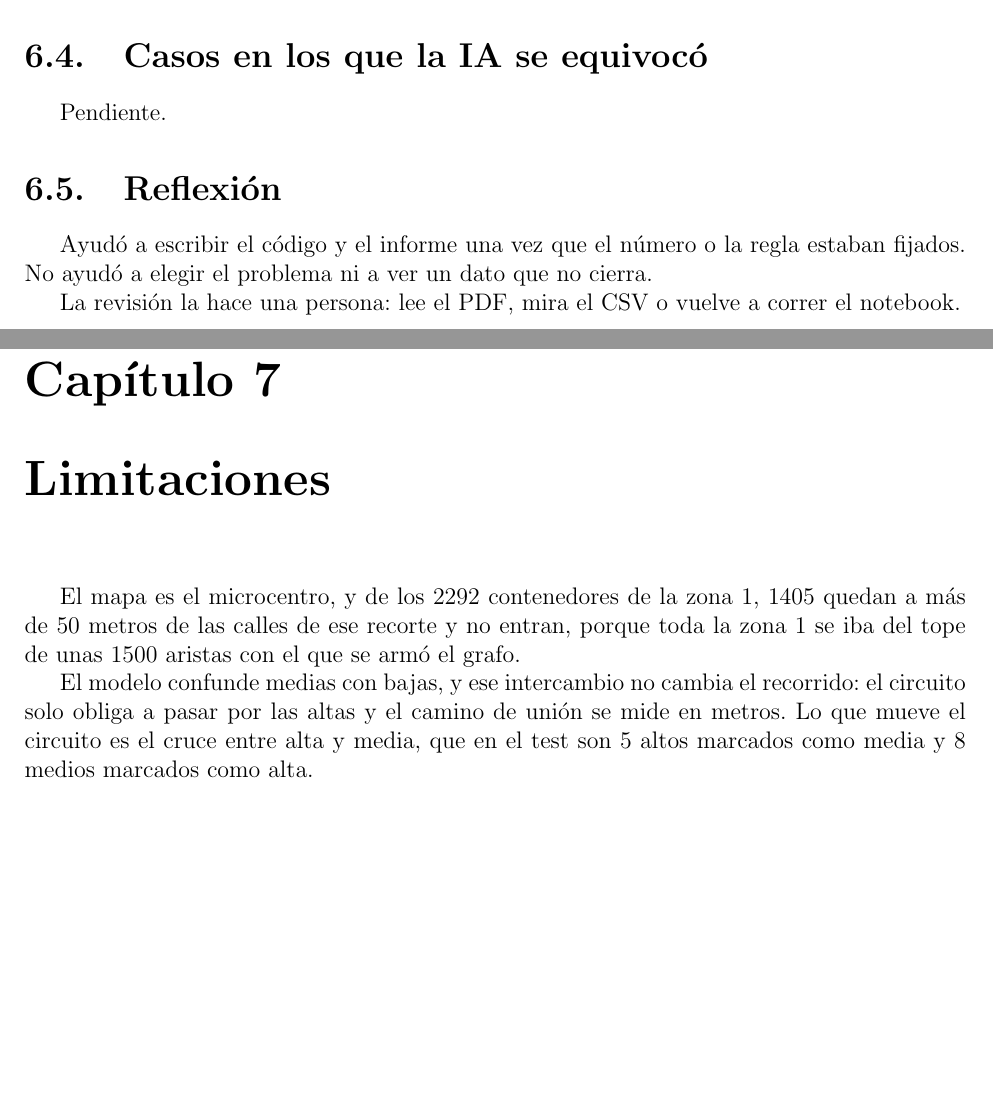
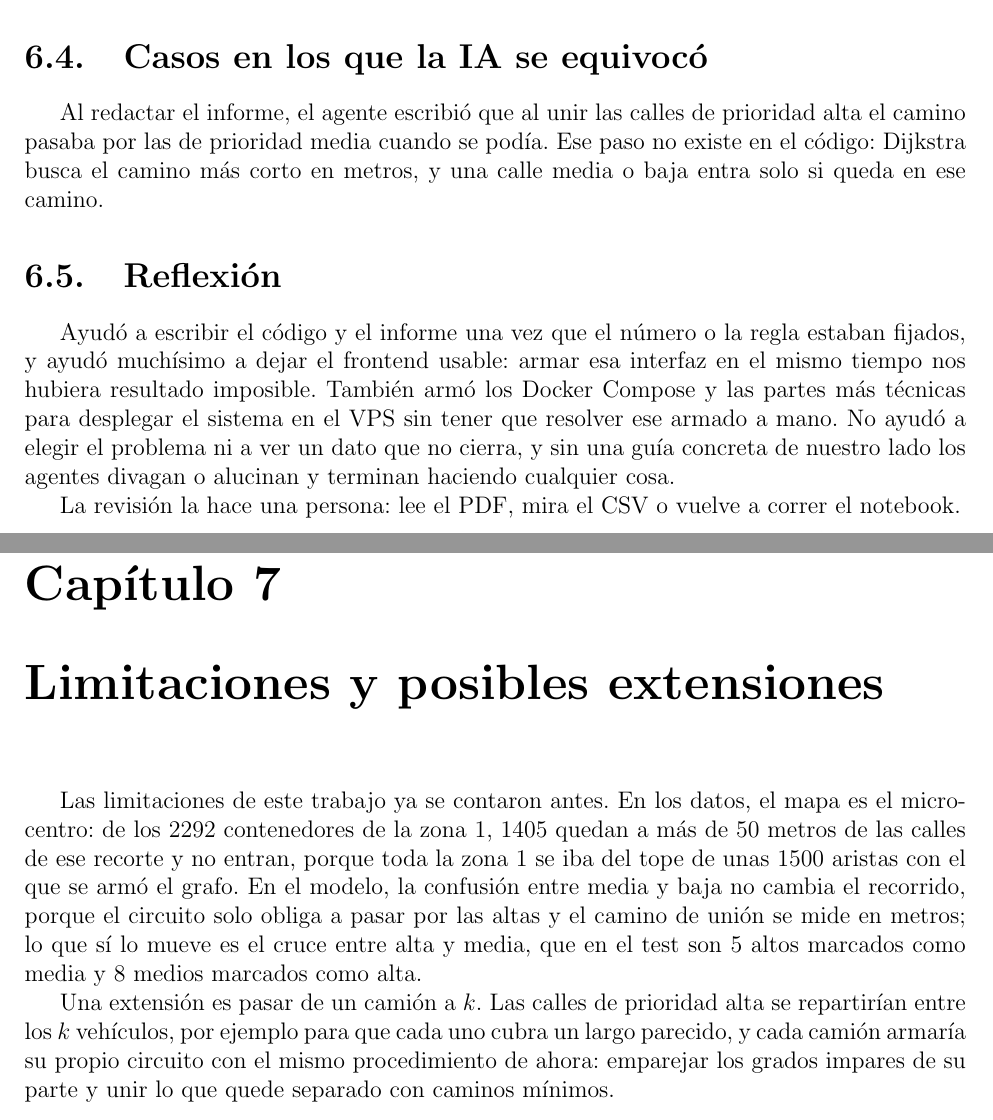
Before and after one commit to akcjsbfifb/Predictive-Waste-Routing-Engine, a LaTeX document (informe/main.tex): two parts of pages 14 and 15 of 15, joined at a grey line, cut so that both start at the same text, the shorter picture padded with empty space. Compiled offline with pdfLaTeX.

Commit message:
algunos cambios a reflexion final

```diff
--- a/informe/main.tex
+++ b/informe/main.tex
@@ -301,18 +301,18 @@ No se usó para las decisiones. Ejemplos: un solo camión y no agrandar el grafo
 
 \section{Casos en los que la IA se equivocó}
 
-Pendiente.
+Al redactar el informe, el agente escribió que al unir las calles de prioridad alta el camino pasaba por las de prioridad media cuando se podía. Ese paso no existe en el código: Dijkstra busca el camino más corto en metros, y una calle media o baja entra solo si queda en ese camino.
 
 \section{Reflexión}
 
-Ayudó a escribir el código y el informe una vez que el número o la regla estaban fijados. No ayudó a elegir el problema ni a ver un dato que no cierra.
+Ayudó a escribir el código y el informe una vez que el número o la regla estaban fijados, y ayudó muchísimo a dejar el frontend usable: armar esa interfaz en el mismo tiempo nos hubiera resultado imposible. También armó los Docker Compose y las partes más técnicas para desplegar el sistema en el VPS sin tener que resolver ese armado a mano. No ayudó a elegir el problema ni a ver un dato que no cierra, y sin una guía concreta de nuestro lado los agentes divagan o alucinan y terminan haciendo cualquier cosa.
 
 La revisión la hace una persona: lee el PDF, mira el CSV o vuelve a correr el notebook.
 
-\chapter{Limitaciones}
+\chapter{Limitaciones y posibles extensiones}
 
-El mapa es el microcentro, y de los 2292 contenedores de la zona 1, 1405 quedan a más de 50 metros de las calles de ese recorte y no entran, porque toda la zona 1 se iba del tope de unas 1500 aristas con el que se armó el grafo.
+Las limitaciones de este trabajo ya se contaron antes. En los datos, el mapa es el microcentro: de los 2292 contenedores de la zona 1, 1405 quedan a más de 50 metros de las calles de ese recorte y no entran, porque toda la zona 1 se iba del tope de unas 1500 aristas con el que se armó el grafo. En el modelo, la confusión entre media y baja no cambia el recorrido, porque el circuito solo obliga a pasar por las altas y el camino de unión se mide en metros; lo que sí lo mueve es el cruce entre alta y media, que en el test son 5 altos marcados como media y 8 medios marcados como alta.
 
-El modelo confunde medias con bajas, y ese intercambio no cambia el recorrido: el circuito solo obliga a pasar por las altas y el camino de unión se mide en metros. Lo que mueve el circuito es el cruce entre alta y media, que en el test son 5 altos marcados como media y 8 medios marcados como alta.
+Una extensión es pasar de un camión a $k$. Las calles de prioridad alta se repartirían entre los $k$ vehículos, por ejemplo para que cada uno cubra un largo parecido, y cada camión armaría su propio circuito con el mismo procedimiento de ahora: emparejar los grados impares de su parte y unir lo que quede separado con caminos mínimos.
 
 \end{document}
```
Also changed, not shown: informe/main.tex (2 more changed lines), 1 other file.
